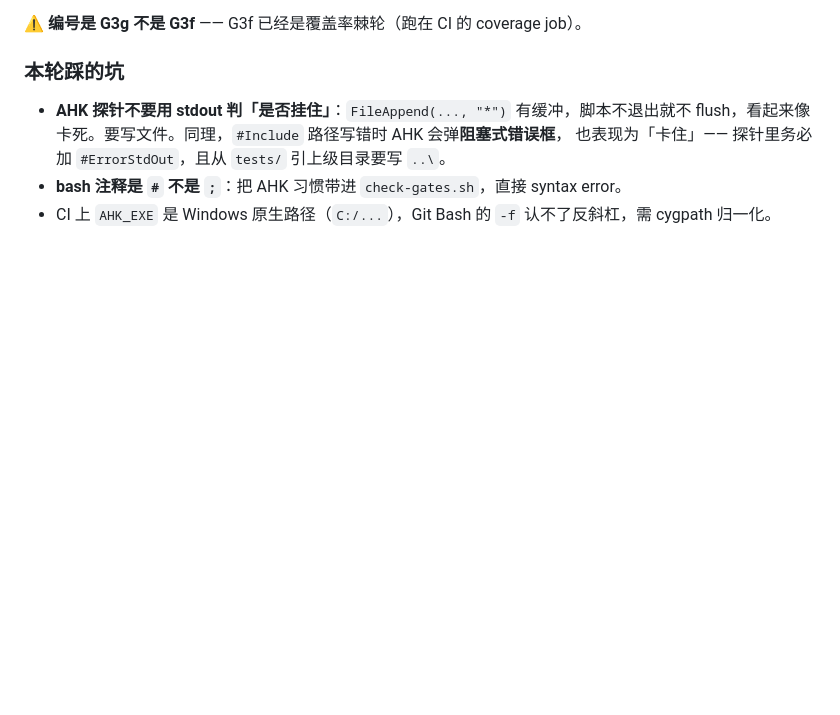
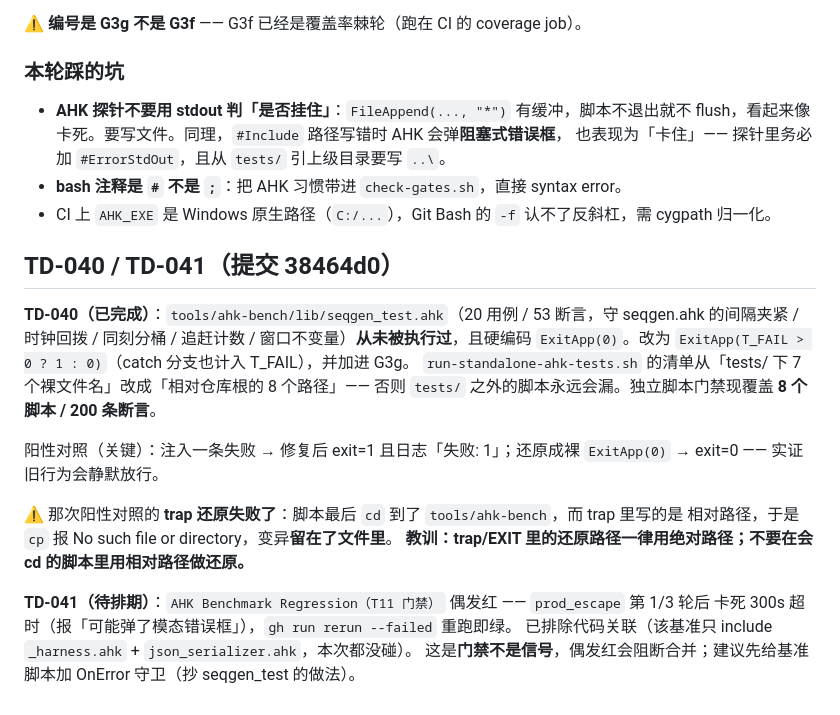
Before and after one commit to zyejf/AutoHotkeydemo, a Markdown page: .workbuddy-ai/memory/2026-09-16.md, the part around the change. Rendered like a GitHub page; blank space fills up the shorter version.

Commit message:
docs: 登记 TD-041（T11 基准门禁偶发红）并记录 TD-040 收尾
TD-040 已在前一提交完成，这里补台账条目与记忆。

TD-041：AHK Benchmark Regression 是「门禁不是信号」（ci.yml 头注释明确），偶发红会直接
阻断合并，而重跑即绿又会训练人看到红先点重跑。已排除与本次代码的关联。

```diff
--- a/.workbuddy-ai/memory/2026-09-16.md
+++ b/.workbuddy-ai/memory/2026-09-16.md
@@ -969,3 +969,23 @@ CI run 35157217306 实测 `独立脚本总计 7 / 通过 7 / 失败 0`。
   也表现为「卡住」—— 探针里务必加 `#ErrorStdOut`，且从 `tests/` 引上级目录要写 `..\`。
 - **bash 注释是 `#` 不是 `;`**：把 AHK 习惯带进 `check-gates.sh`，直接 syntax error。
 - CI 上 `AHK_EXE` 是 Windows 原生路径（`C:/...`），Git Bash 的 `-f` 认不了反斜杠，需 cygpath 归一化。
+
+## TD-040 / TD-041（提交 38464d0）
+
+**TD-040（已完成）**：`tools/ahk-bench/lib/seqgen_test.ahk`（20 用例 / 53 断言，守 seqgen.ahk
+的间隔夹紧 / 时钟回拨 / 同刻分桶 / 追赶计数 / 窗口不变量）**从未被执行过**，且硬编码
+`ExitApp(0)`。改为 `ExitApp(T_FAIL > 0 ? 1 : 0)`（catch 分支也计入 T_FAIL），并加进 G3g。
+`run-standalone-ahk-tests.sh` 的清单从「tests/ 下 7 个裸文件名」改成「相对仓库根的 8 个路径」——
+否则 `tests/` 之外的脚本永远会漏。独立脚本门禁现覆盖 **8 个脚本 / 200 条断言**。
+
+阳性对照（关键）：注入一条失败 → 修复后 exit=1 且日志「失败: 1」；还原成裸 `ExitApp(0)`
+→ exit=0 —— 实证旧行为会静默放行。
+
+⚠️ 那次阳性对照的 **trap 还原失败了**：脚本最后 `cd` 到了 `tools/ahk-bench`，而 trap 里写的是
+相对路径，于是 `cp` 报 No such file or directory，变异**留在了文件里**。
+**教训：trap/EXIT 里的还原路径一律用绝对路径；不要在会 cd 的脚本里用相对路径做还原。**
+
+**TD-041（待排期）**：`AHK Benchmark Regression（T11 门禁）` 偶发红 —— `prod_escape` 第 1/3 轮后
+卡死 300s 超时（报「可能弹了模态错误框」），`gh run rerun --failed` 重跑即绿。
+已排除代码关联（该基准只 include `_harness.ahk` + `json_serializer.ahk`，本次都没碰）。
+这是**门禁不是信号**，偶发红会阻断合并；建议先给基准脚本加 OnError 守卫（抄 seqgen_test 的做法）。
```
Also changed, not shown: docs/tech-debt-register.md (+3 -1 lines).
